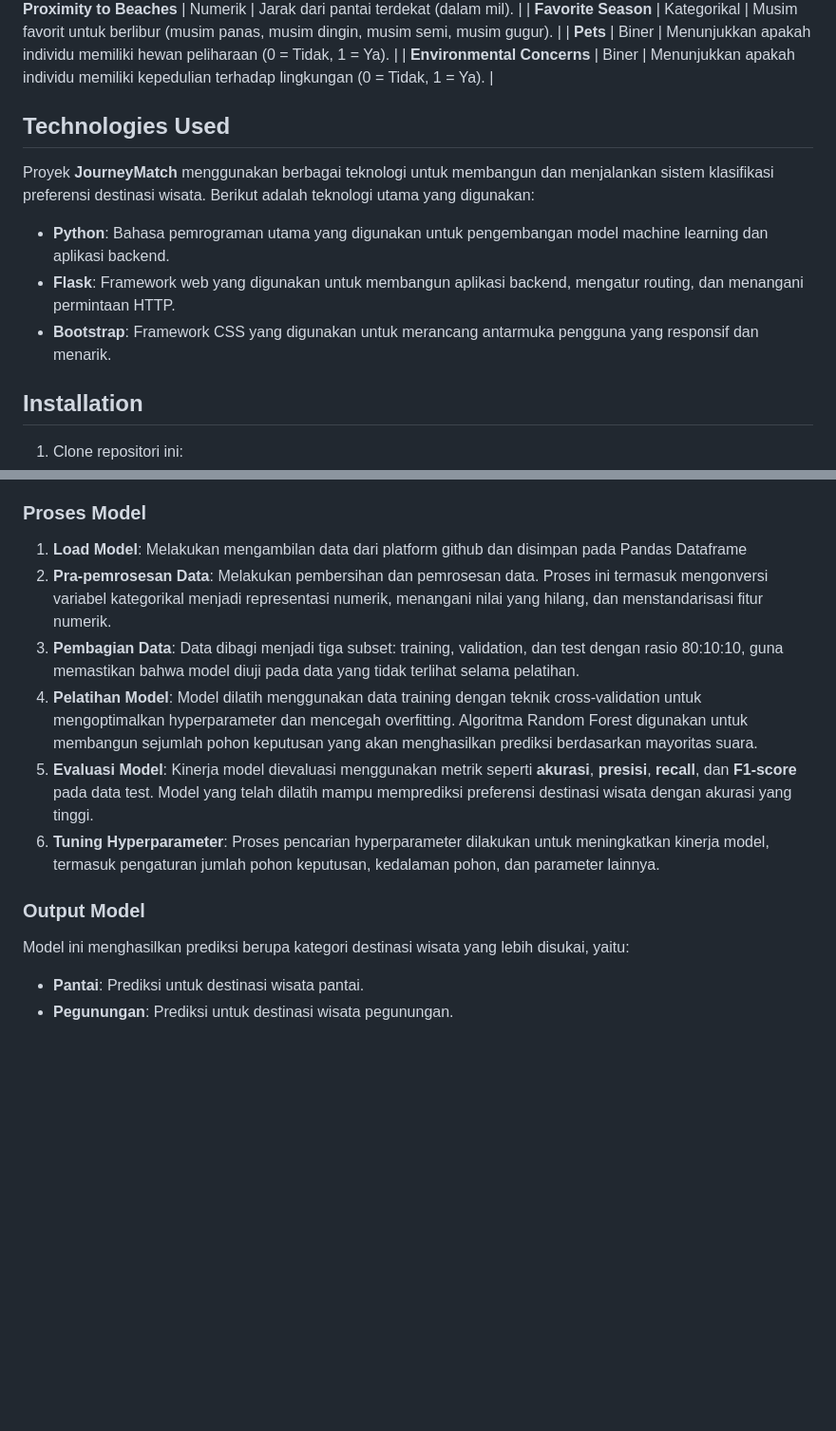
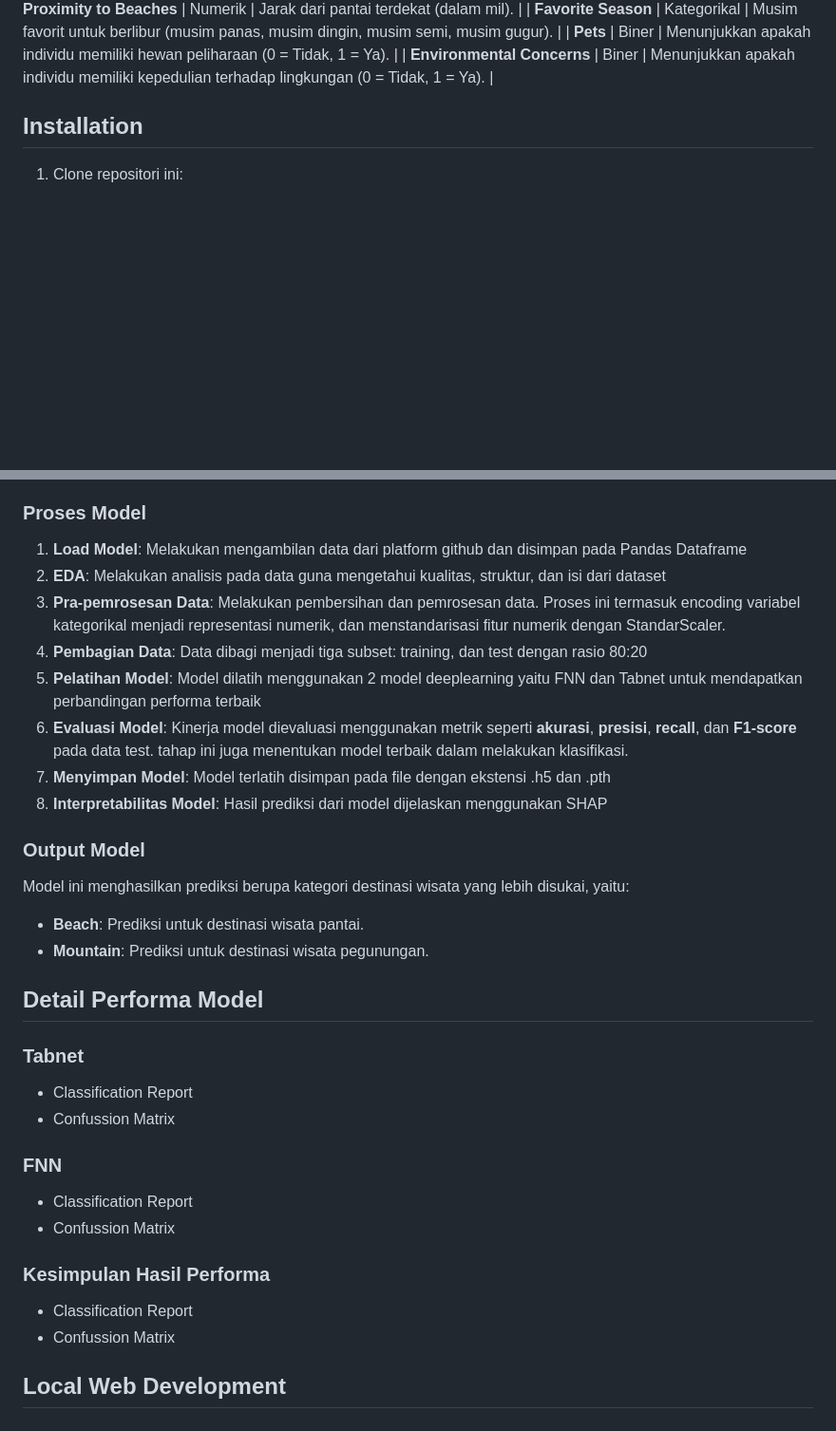
Before and after one commit to NurFakhri/Predicting-Travel-Destination, a Markdown page: README.md, 2 parts joined by grey strips. Shown: that part at 95% size. GitHub-like rendering; blank space fills up the shorter version.

```diff
--- a/README.md
+++ b/README.md
@@ -20,14 +20,6 @@ Sistem **JourneyMatch** menggunakan dataset yang di berjudul [Mountains vs. Beac
 | **Favorite Season**     | Kategorikal     | Musim favorit untuk berlibur (musim panas, musim dingin, musim semi, musim gugur). |
 | **Pets**                | Biner           | Menunjukkan apakah individu memiliki hewan peliharaan (0 = Tidak, 1 = Ya). |
 | **Environmental Concerns** | Biner       | Menunjukkan apakah individu memiliki kepedulian terhadap lingkungan (0 = Tidak, 1 = Ya). |
-
-## Technologies Used
-
-Proyek **JourneyMatch** menggunakan berbagai teknologi untuk membangun dan menjalankan sistem klasifikasi preferensi destinasi wisata. Berikut adalah teknologi utama yang digunakan:
-
-- **Python**: Bahasa pemrograman utama yang digunakan untuk pengembangan model machine learning dan aplikasi backend.
-- **Flask**: Framework web yang digunakan untuk membangun aplikasi backend, mengatur routing, dan menangani permintaan HTTP.
-- **Bootstrap**: Framework CSS yang digunakan untuk merancang antarmuka pengguna yang responsif dan menarik.
 
 ## Installation
 
@@ -73,13 +65,30 @@ Proyek **JourneyMatch** menggunakan model deeplearning berbasis **Feedforward Ne
 
 ### Proses Model
 1.  **Load Model**: Melakukan mengambilan data dari platform github dan disimpan pada Pandas Dataframe
-2.  **Pra-pemrosesan Data**: Melakukan pembersihan dan pemrosesan data. Proses ini termasuk mengonversi variabel kategorikal menjadi representasi numerik, menangani nilai yang hilang, dan menstandarisasi fitur numerik.
-3. **Pembagian Data**: Data dibagi menjadi tiga subset: training, validation, dan test dengan rasio 80:10:10, guna memastikan bahwa model diuji pada data yang tidak terlihat selama pelatihan.
-4. **Pelatihan Model**: Model dilatih menggunakan data training dengan teknik cross-validation untuk mengoptimalkan hyperparameter dan mencegah overfitting. Algoritma Random Forest digunakan untuk membangun sejumlah pohon keputusan yang akan menghasilkan prediksi berdasarkan mayoritas suara.
-5. **Evaluasi Model**: Kinerja model dievaluasi menggunakan metrik seperti **akurasi**, **presisi**, **recall**, dan **F1-score** pada data test. Model yang telah dilatih mampu memprediksi preferensi destinasi wisata dengan akurasi yang tinggi.
-6. **Tuning Hyperparameter**: Proses pencarian hyperparameter dilakukan untuk meningkatkan kinerja model, termasuk pengaturan jumlah pohon keputusan, kedalaman pohon, dan parameter lainnya.
+2.  **EDA**: Melakukan analisis pada data guna mengetahui kualitas, struktur, dan isi dari dataset
+3.  **Pra-pemrosesan Data**: Melakukan pembersihan dan pemrosesan data. Proses ini termasuk encoding variabel kategorikal menjadi representasi numerik, dan menstandarisasi fitur numerik dengan StandarScaler.
+4. **Pembagian Data**: Data dibagi menjadi tiga subset: training, dan test dengan rasio 80:20
+5. **Pelatihan Model**: Model dilatih menggunakan 2 model deeplearning yaitu FNN dan Tabnet untuk mendapatkan perbandingan performa terbaik
+6. **Evaluasi Model**: Kinerja model dievaluasi menggunakan metrik seperti **akurasi**, **presisi**, **recall**, dan **F1-score** pada data test. tahap ini juga menentukan model terbaik dalam melakukan klasifikasi.
+7. **Menyimpan Model**: Model terlatih disimpan pada file dengan ekstensi .h5 dan .pth
+8. **Interpretabilitas Model**: Hasil prediksi dari model dijelaskan menggunakan SHAP
 
 ### Output Model
 Model ini menghasilkan prediksi berupa kategori destinasi wisata yang lebih disukai, yaitu:
-- **Pantai**: Prediksi untuk destinasi wisata pantai.
-- **Pegunungan**: Prediksi untuk destinasi wisata pegunungan.
+- **Beach**: Prediksi untuk destinasi wisata pantai.
+- **Mountain**: Prediksi untuk destinasi wisata pegunungan.
+
+## Detail Performa Model
+### Tabnet
+- Classification Report
+- Confussion Matrix
+
+### FNN
+- Classification Report
+- Confussion Matrix
+
+### Kesimpulan Hasil Performa
+- Classification Report
+- Confussion Matrix
+
+## Local Web Development
```
